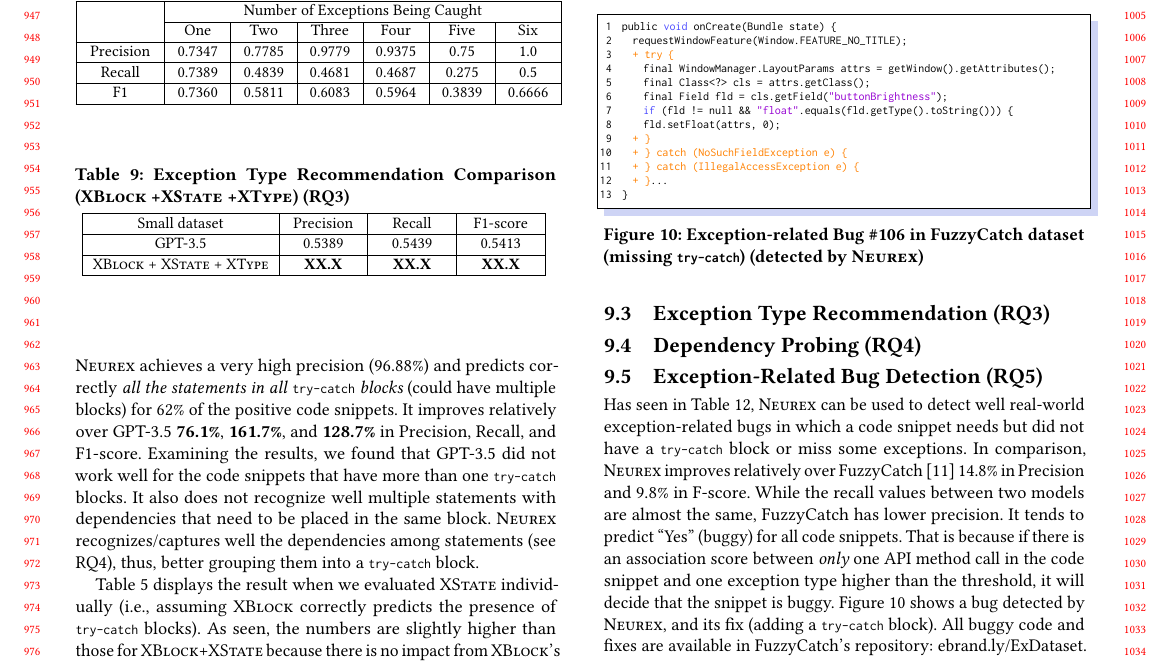
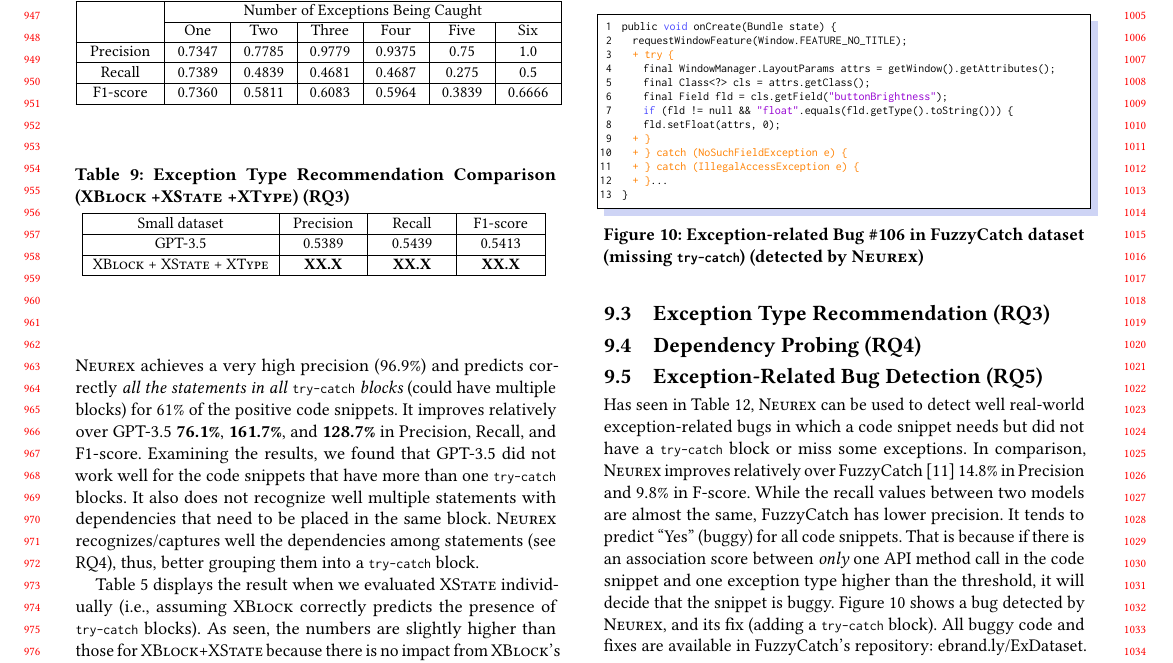
Before and after one commit to tien-n-nguyen/exception, a LaTeX paper (icse24.tex, which reads rq2-results.tex, rq3-table1.tex): part of page 9 of 10, cut so that both start at the same text. Compiled offline with pdfLaTeX.

Commit message:
up to RQ2

```diff
--- a/rq2-results.tex
+++ b/rq2-results.tex
@@ -44,9 +44,9 @@
 Table~\ref{tab:xstate-1} shows the result when we evaluated {\xstate}
 in connection with {\xblock}. That is, both individual results from
 {\xblock} and {\xstate} must be correct for the instance to be
-considered correct. {\tool} achieves a very high precision (96.88\%)
+considered correct. {\tool} achieves a very high precision (96.9\%)
 and predicts correctly {\em all the statements in all \code{try-catch}
-  blocks} (could have multiple blocks) for 62\% of the positive code
+  blocks} (could have multiple blocks) for 61\% of the positive code
 snippets. It improves relatively over GPT-3.5 {\bf
   76.1\%}, {\bf 161.7\%}, and {\bf 128.7\%} in Precision, Recall, and
 F1-score. Examining the results, we found that GPT-3.5 did not work
--- a/rq3-table1.tex
+++ b/rq3-table1.tex
@@ -14,7 +14,7 @@
 			\hline
 			Recall &  0.7389 & 0.4839 & 0.4681 & 0.4687 & 0.275 & 0.5\\
 			\hline
-			F1 &  0.7360 & 0.5811 & 0.6083 & 0.5964 & 0.3839 & 0.6666\\
+			F1-score &  0.7360 & 0.5811 & 0.6083 & 0.5964 & 0.3839 & 0.6666\\
 			\hline
 		\end{tabular}
 		\label{tab:r3-xtype-1}
```
Also changed, not shown: icse24.pdf, 1 other file.
